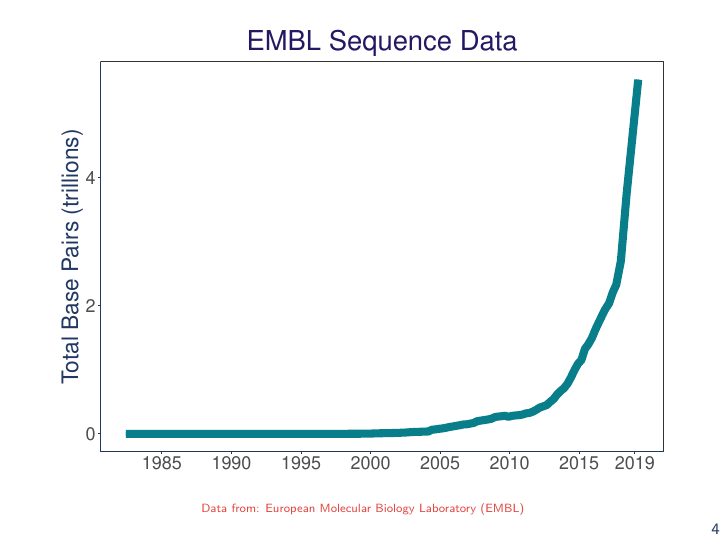
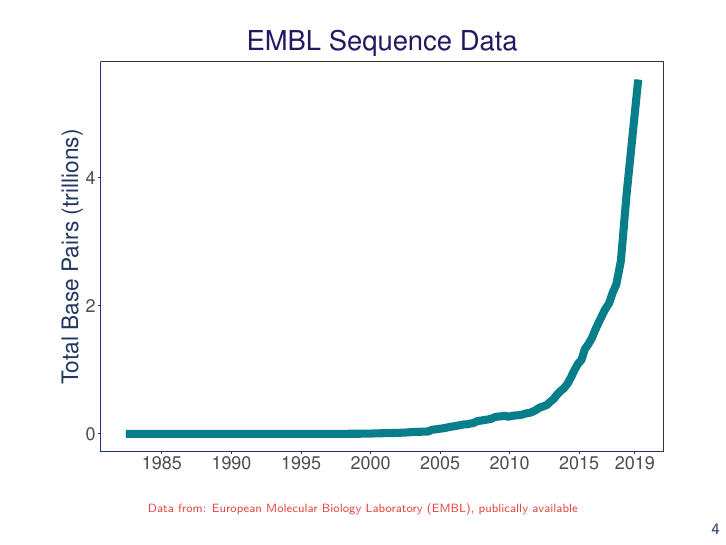
Before and after one commit to dlato/Bioinformatics_Lecture, LaTeX slides (General_Bioinformatics_info_lecture.tex): page 5 of 52. Compiled offline with pdfLaTeX.

Commit message:
publically avail data

```diff
--- a/General_Bioinformatics_info_lecture.tex
+++ b/General_Bioinformatics_info_lecture.tex
@@ -284,7 +284,7 @@
 	\bigskip
 	\includegraphics[width=\textwidth]{./seq_num_graph.pdf}
 	\btVFill
-	\tiny \vspace{-\baselineskip}\color{berry}{Data from: European Molecular Biology Laboratory (EMBL)}
+	\tiny \vspace{-\baselineskip}\color{berry}{Data from: European Molecular Biology Laboratory (EMBL), publically available}
 %	\textbf{which means that biological data has increased, insert seq number graph here}
 
 \end{frame}
```
Also changed, not shown: General_Bioinformatics_info_lecture.tex (3 more changed lines), 2 other files.
